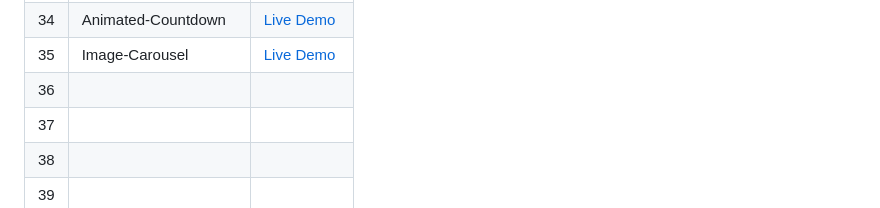
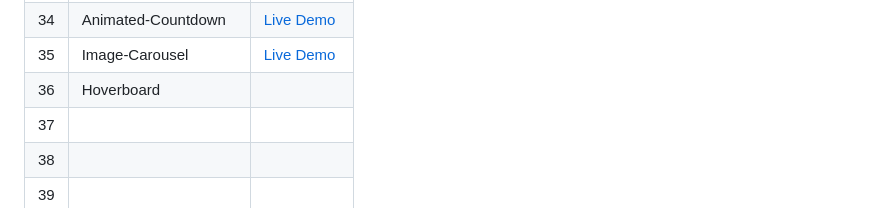
Before and after one commit to Hashuudev/50-Projects-in-50-Days, a Markdown page: README.md, the part around the change. Drawn GitHub-style.

```diff
--- a/README.md
+++ b/README.md
@@ -41,7 +41,7 @@ Live Demo links aren't deployed yet. Stay Tuned!
 | 33 | Notes-App | [Live Demo](https://hashuudev-notes-app.netlify.app/) |
 | 34 | Animated-Countdown | [Live Demo](https://hashuudev-animated-countdown.netlify.app/) |
 | 35 | Image-Carousel | [Live Demo](https://hashuudev-image-carousel.netlify.app/) |
-| 36 |  |  |
+| 36 | Hoverboard |  |
 | 37 |  |  |
 | 38 |  |  |
 | 39 |  |  |
```
